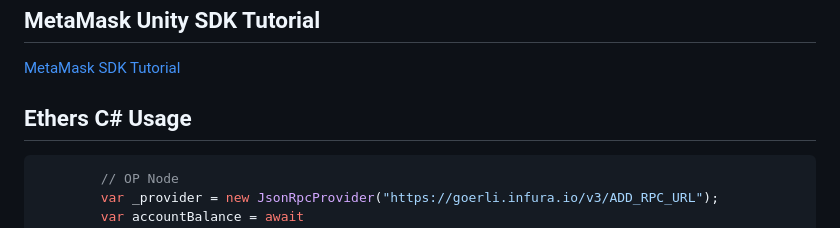
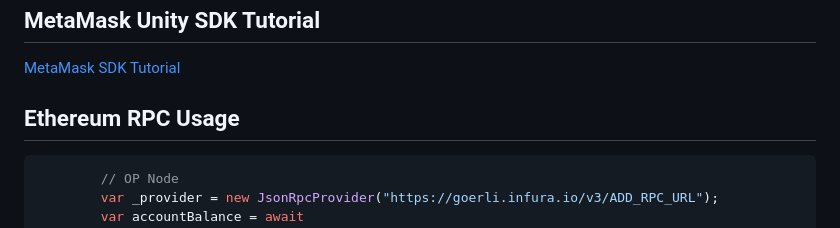
Before and after one commit to KBryan/UniMudExtension, a Markdown page: README.md, the part around the change. GitHub-like rendering.

````diff
--- a/README.md
+++ b/README.md
@@ -9,7 +9,7 @@ Add Contract Interactions and Wallet Connections Through MetaMask SDK and Ethers
 
 [MetaMask SDK Tutorial](https://docs.metamask.io/wallet/how-to/use-sdk/unity/)
 
-## Ethers C# Usage
+## Ethereum RPC  Usage
 
 ```csharp
         // OP Node
````
